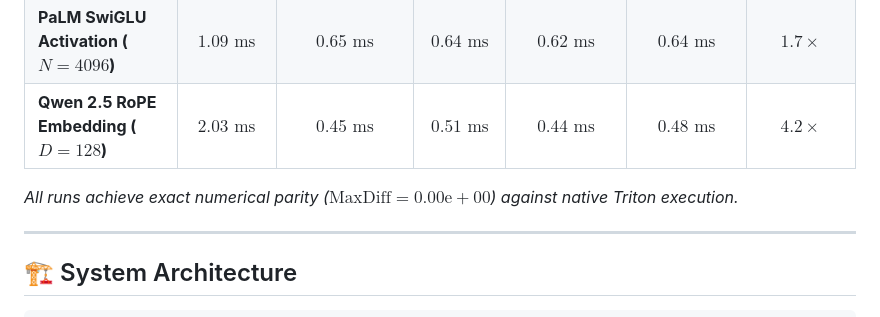
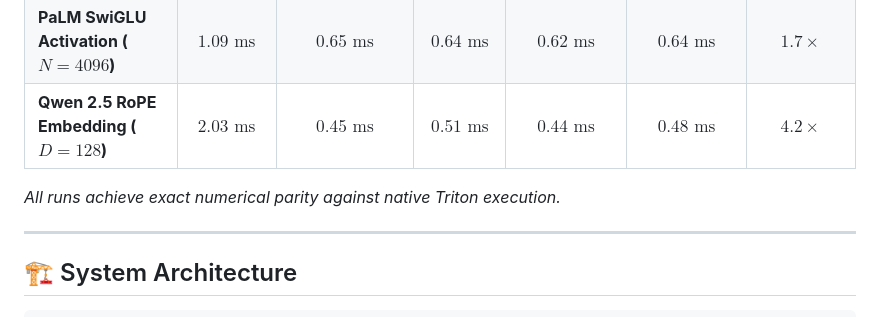
Before and after one commit to Just1truc/kernel_lens, a Markdown page: README.md, the part around the change. GitHub-like rendering.

```diff
--- a/README.md
+++ b/README.md
@@ -150,7 +150,7 @@ Evaluated on NVIDIA GPU across state-of-the-art LLM operators:
 | **PaLM SwiGLU Activation ($N=4096$)** | $1.09\text{ ms}$ | $0.65\text{ ms}$ | $0.64\text{ ms}$ | **$0.62\text{ ms}$** | $0.64\text{ ms}$ | **$1.7\times$** |
 | **Qwen 2.5 RoPE Embedding ($D=128$)** | $2.03\text{ ms}$ | $0.45\text{ ms}$ | $0.51\text{ ms}$ | **$0.44\text{ ms}$** | $0.48\text{ ms}$ | **$4.2\times$** |
 
-*All runs achieve exact numerical parity ($\text{MaxDiff} = 0.00\text{e}+00$) against native Triton execution.*
+*All runs achieve exact numerical parity against native Triton execution.*
 
 ---
 
```
